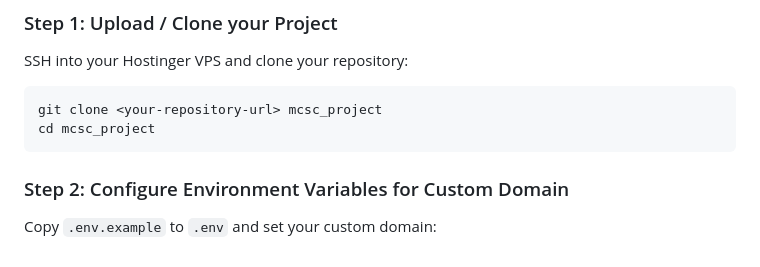
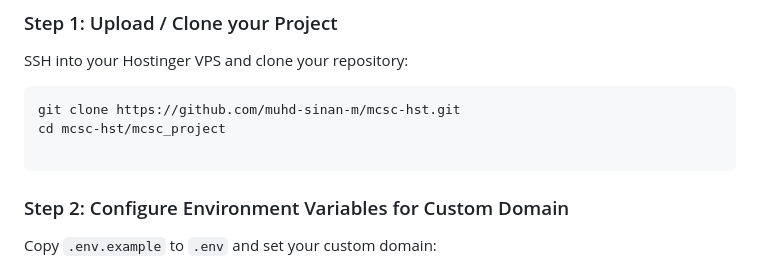
Before and after one commit to muhd-sinan-m/mcsc-hst, a Markdown page: mcsc_project/DEPLOYMENT_HOSTINGER.md, the part around the change. Drawn GitHub-style.

Commit message:
docs: update deployment guide with GitHub repo URL

````diff
--- a/mcsc_project/DEPLOYMENT_HOSTINGER.md
+++ b/mcsc_project/DEPLOYMENT_HOSTINGER.md
@@ -39,8 +39,9 @@ Before running the application, point your custom domain to your Hostinger VPS I
 ### Step 1: Upload / Clone your Project
 SSH into your Hostinger VPS and clone your repository:
 ```bash
-git clone <your-repository-url> mcsc_project
-cd mcsc_project
+git clone https://github.com/muhd-sinan-m/mcsc-hst.git
+cd mcsc-hst/mcsc_project
+
 ```
 
 ### Step 2: Configure Environment Variables for Custom Domain
````
